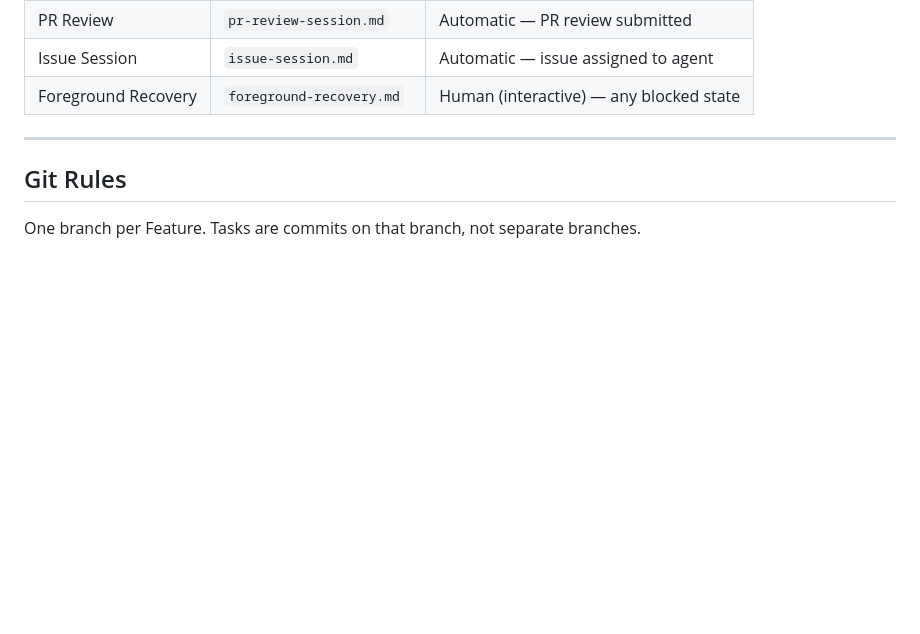
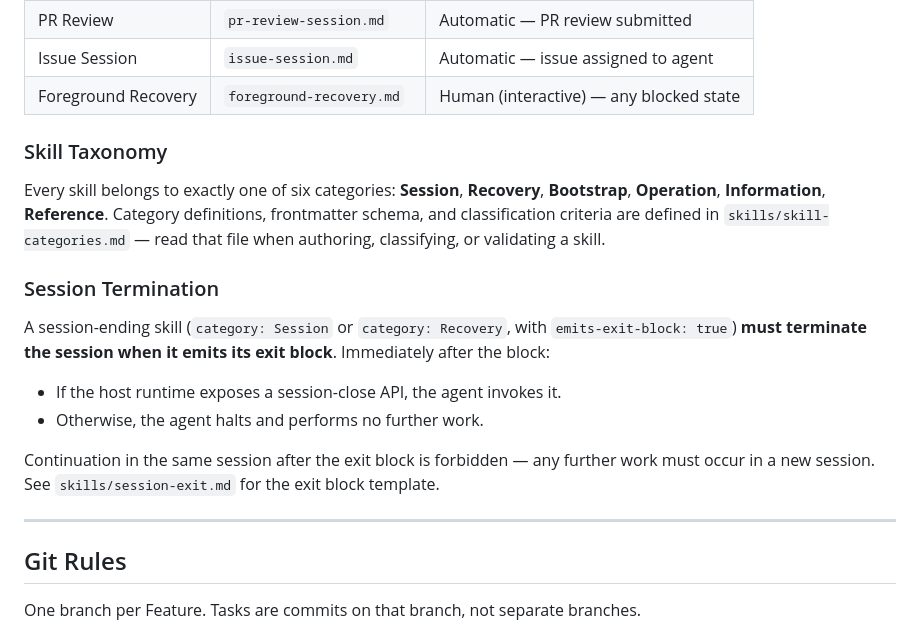
Before and after one commit to eddiecarpenter/gh-agentic, a Markdown page: RULEBOOK.md, the part around the change. Rendered like a GitHub page; blank space fills up the shorter version.

Commit message:
feat: add skill taxonomy pointer and session-termination rule to RULEBOOK — task 4 of 11 (#468)

```diff
--- a/RULEBOOK.md
+++ b/RULEBOOK.md
@@ -33,6 +33,26 @@ the session being run.
 | PR Review | `pr-review-session.md` | Automatic — PR review submitted |
 | Issue Session | `issue-session.md` | Automatic — issue assigned to agent |
 | Foreground Recovery | `foreground-recovery.md` | Human (interactive) — any blocked state |
+
+### Skill Taxonomy
+
+Every skill belongs to exactly one of six categories: **Session**, **Recovery**,
+**Bootstrap**, **Operation**, **Information**, **Reference**. Category
+definitions, frontmatter schema, and classification criteria are defined in
+`skills/skill-categories.md` — read that file when authoring, classifying, or
+validating a skill.
+
+### Session Termination
+
+A session-ending skill (`category: Session` or `category: Recovery`, with
+`emits-exit-block: true`) **must terminate the session when it emits its exit
+block**. Immediately after the block:
+- If the host runtime exposes a session-close API, the agent invokes it.
+- Otherwise, the agent halts and performs no further work.
+
+Continuation in the same session after the exit block is forbidden — any
+further work must occur in a new session. See `skills/session-exit.md` for the
+exit block template.
 
 ---
 
```
